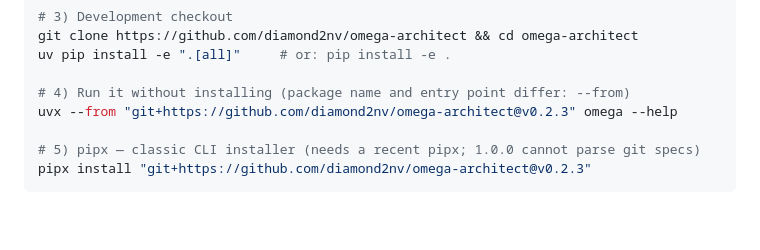
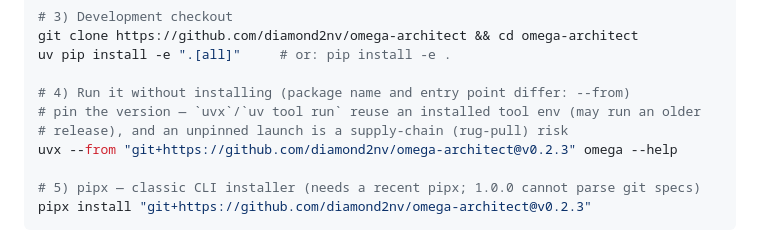
Before and after one commit to diamond2nv/omega-architect, a Markdown page: skills/omega-architect-formal-proof/SKILL.md, the part around the change. Drawn GitHub-style; blank space fills up the shorter version.

Commit message:
skills: tidy the uvx pin comments (single-line note above the command) + pin the third-party MCP server note

```diff
--- a/skills/omega-architect-formal-proof/SKILL.md
+++ b/skills/omega-architect-formal-proof/SKILL.md
@@ -65,6 +65,8 @@ git clone https://github.com/diamond2nv/omega-architect && cd omega-architect
 uv pip install -e ".[all]"     # or: pip install -e .
 
 # 4) Run it without installing (package name and entry point differ: --from)
+# pin the version — `uvx`/`uv tool run` reuse an installed tool env (may run an older
+# release), and an unpinned launch is a supply-chain (rug-pull) risk
 uvx --from "git+https://github.com/diamond2nv/omega-architect@v0.2.3" omega --help
 
 # 5) pipx — classic CLI installer (needs a recent pipx; 1.0.0 cannot parse git specs)
```
Also changed, not shown: skills/exo-suite-linkage/SKILL.md (+8 -4 lines).
